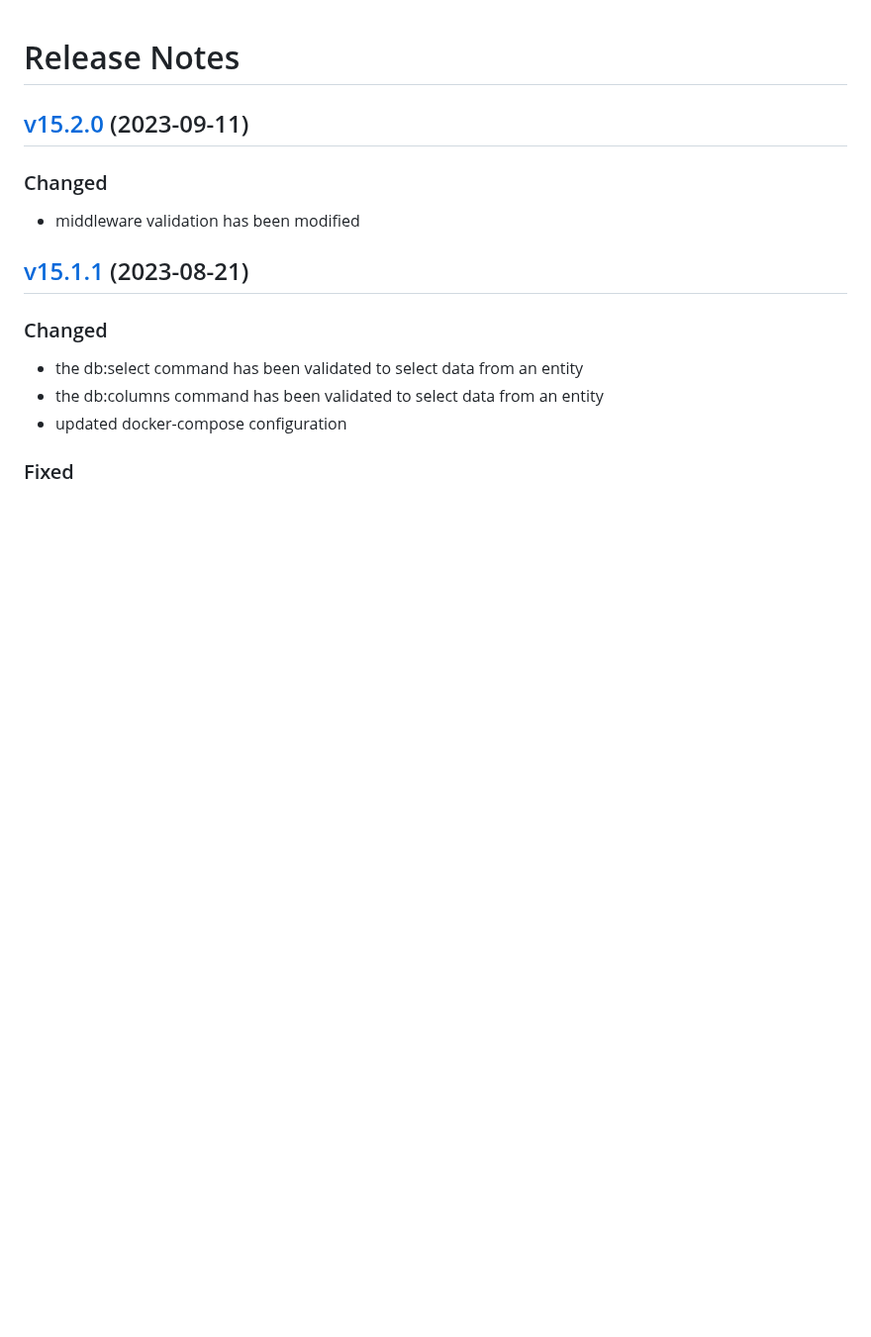
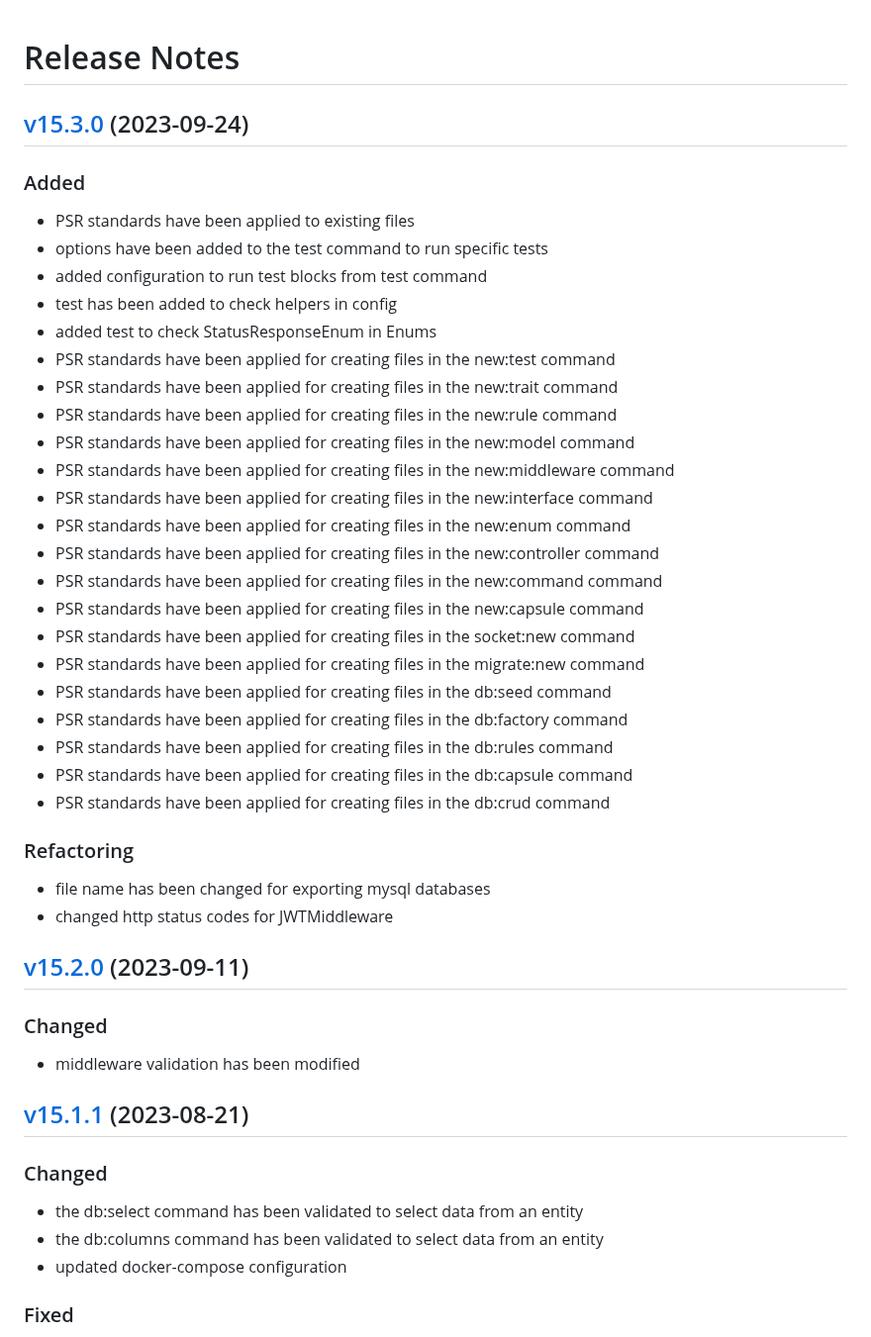
Before and after one commit to lion-packages/bundle, a Markdown page: CHANGELOG.md, the part around the change. Shown at 99% size. Rendered like a GitHub page; blank space fills up the shorter version.

Commit message:
docs: updated changelog

```diff
--- a/CHANGELOG.md
+++ b/CHANGELOG.md
@@ -1,4 +1,34 @@
 # Release Notes
+
+## [v15.3.0](https://github.com/lion-packages/framework/compare/v15.2.0...v15.3.0) (2023-09-24)
+
+### Added
+- PSR standards have been applied to existing files
+- options have been added to the test command to run specific tests
+- added configuration to run test blocks from test command
+- test has been added to check helpers in config
+- added test to check StatusResponseEnum in Enums
+- PSR standards have been applied for creating files in the new:test command
+- PSR standards have been applied for creating files in the new:trait command
+- PSR standards have been applied for creating files in the new:rule command
+- PSR standards have been applied for creating files in the new:model command
+- PSR standards have been applied for creating files in the new:middleware command
+- PSR standards have been applied for creating files in the new:interface command
+- PSR standards have been applied for creating files in the new:enum command
+- PSR standards have been applied for creating files in the new:controller command
+- PSR standards have been applied for creating files in the new:command command
+- PSR standards have been applied for creating files in the new:capsule command
+- PSR standards have been applied for creating files in the socket:new command
+- PSR standards have been applied for creating files in the migrate:new command
+- PSR standards have been applied for creating files in the db:seed command
+- PSR standards have been applied for creating files in the db:factory command
+- PSR standards have been applied for creating files in the db:rules command
+- PSR standards have been applied for creating files in the db:capsule command
+- PSR standards have been applied for creating files in the db:crud command
+
+### Refactoring
+- file name has been changed for exporting mysql databases
+- changed http status codes for JWTMiddleware
 
 ## [v15.2.0](https://github.com/lion-packages/framework/compare/v15.1.1...v15.2.0) (2023-09-11)
 
```
